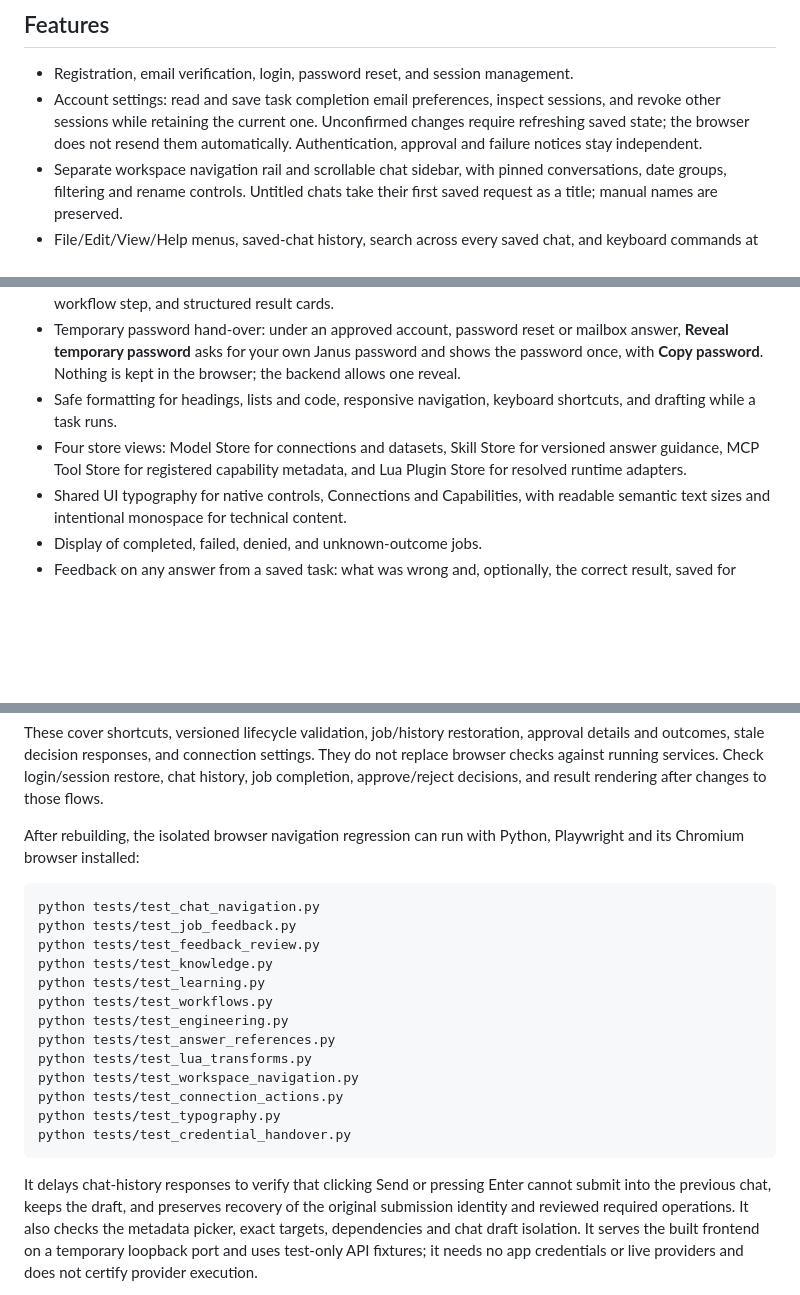
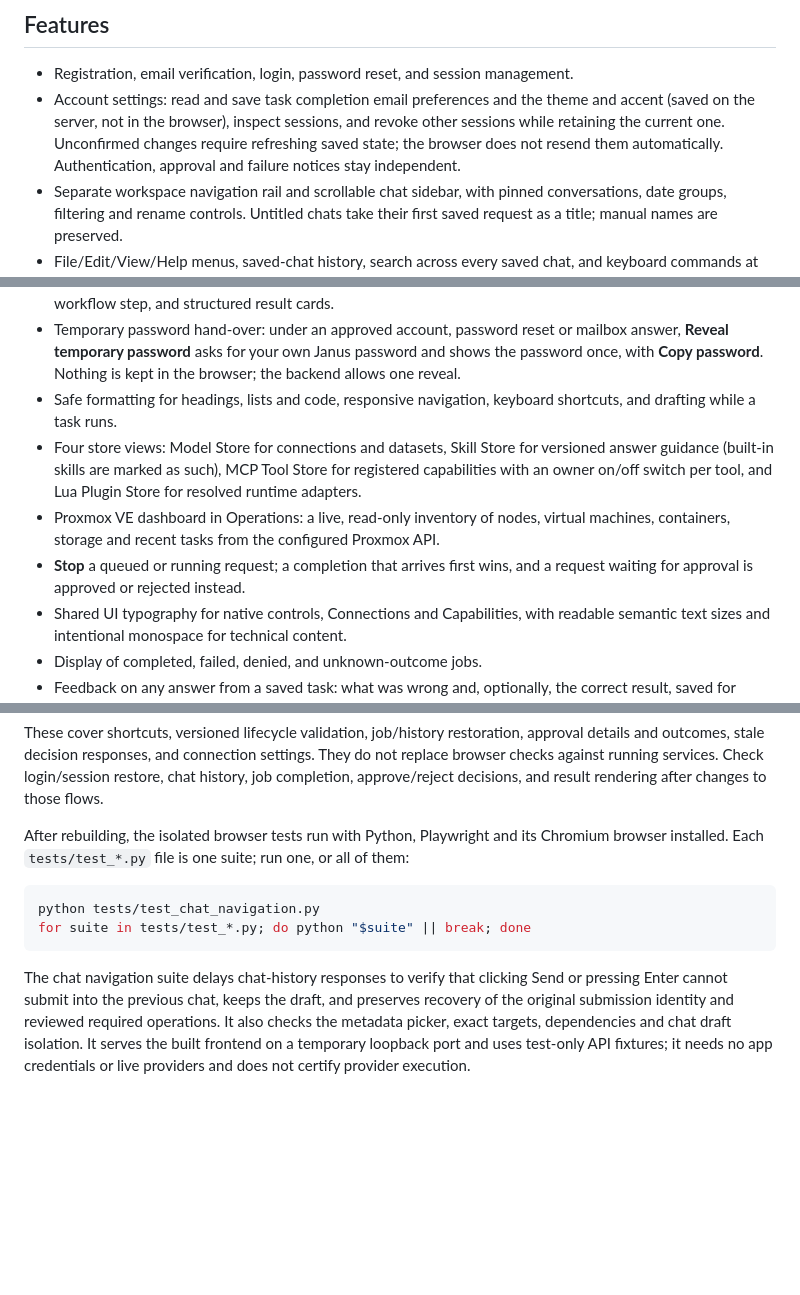
Before and after one commit to Xenosians/agenticFrontend, a Markdown page: README.md, 3 parts joined by grey strips. Rendered like a GitHub page; blank space fills up the shorter version.

Commit message:
Bring the README up to date with the current app
Adds the shipped Proxmox dashboard, Stop for a queued or running
request, the per-tool on/off switch and built-in skill marking in the
stores, and the server-saved theme and accent. PDF/DOCX reference
uploads are supported now, so the old 'not supported yet' line is
replaced, and the plugin boundary says what Phoenix keeps and what this
app does not offer yet.

The browser test list is replaced by a loop over tests/test_*.py, so it
cannot fall behind the suites again. The request-flow animation is shown
here too, loaded from the AI repository, with a link to its roadmap.

````diff
--- a/README.md
+++ b/README.md
@@ -5,7 +5,7 @@ Nim/Karax browser app for the Agentic Developer Hub and ITSM platform. It provid
 ## Features
 
 - Registration, email verification, login, password reset, and session management.
-- Account settings: read and save task completion email preferences, inspect sessions, and revoke other sessions while retaining the current one. Unconfirmed changes require refreshing saved state; the browser does not resend them automatically. Authentication, approval and failure notices stay independent.
+- Account settings: read and save task completion email preferences and the theme and accent (saved on the server, not in the browser), inspect sessions, and revoke other sessions while retaining the current one. Unconfirmed changes require refreshing saved state; the browser does not resend them automatically. Authentication, approval and failure notices stay independent.
 - Separate workspace navigation rail and scrollable chat sidebar, with pinned conversations, date groups, filtering and rename controls. Untitled chats take their first saved request as a title; manual names are preserved.
 - File/Edit/View/Help menus, saved-chat history, search across every saved chat, and keyboard commands at every screen size. Menu actions share the same navigation and permissions as the rest of the app.
 - Live job status and AI progress over authenticated WebSockets, with reconnect recovery and polling fallback.
@@ -14,7 +14,9 @@ Nim/Karax browser app for the Agentic Developer Hub and ITSM platform. It provid
 - Explicit approve/reject decisions bound to the displayed saved action, separate approval for each mutating workflow step, and structured result cards.
 - Temporary password hand-over: under an approved account, password reset or mailbox answer, **Reveal temporary password** asks for your own Janus password and shows the password once, with **Copy password**. Nothing is kept in the browser; the backend allows one reveal.
 - Safe formatting for headings, lists and code, responsive navigation, keyboard shortcuts, and drafting while a task runs.
-- Four store views: Model Store for connections and datasets, Skill Store for versioned answer guidance, MCP Tool Store for registered capability metadata, and Lua Plugin Store for resolved runtime adapters.
+- Four store views: Model Store for connections and datasets, Skill Store for versioned answer guidance (built-in skills are marked as such), MCP Tool Store for registered capabilities with an owner on/off switch per tool, and Lua Plugin Store for resolved runtime adapters.
+- Proxmox VE dashboard in Operations: a live, read-only inventory of nodes, virtual machines, containers, storage and recent tasks from the configured Proxmox API.
+- **Stop** a queued or running request; a completion that arrives first wins, and a request waiting for approval is approved or rejected instead.
 - Shared UI typography for native controls, Connections and Capabilities, with readable semantic text sizes and intentional monospace for technical content.
 - Display of completed, failed, denied, and unknown-outcome jobs.
 - Feedback on any answer from a saved task: what was wrong and, optionally, the correct result, saved for review. A note that was not confirmed is kept and resent under the same identity.
@@ -119,26 +124,16 @@ Sign-out clears the workspace only after Phoenix confirms that the session ended
 
 These cover shortcuts, versioned lifecycle validation, job/history restoration, approval details and outcomes, stale decision responses, and connection settings. They do not replace browser checks against running services. Check login/session restore, chat history, job completion, approve/reject decisions, and result rendering after changes to those flows.
 
-After rebuilding, the isolated browser navigation regression can run with Python,
-Playwright and its Chromium browser installed:
+After rebuilding, the isolated browser tests run with Python, Playwright and its
+Chromium browser installed. Each `tests/test_*.py` file is one suite; run one, or
+all of them:
 
 ```bash
 python tests/test_chat_navigation.py
-python tests/test_job_feedback.py
-python tests/test_feedback_review.py
-python tests/test_knowledge.py
-python tests/test_learning.py
-python tests/test_workflows.py
-python tests/test_engineering.py
-python tests/test_answer_references.py
-python tests/test_lua_transforms.py
-python tests/test_workspace_navigation.py
-python tests/test_connection_actions.py
-python tests/test_typography.py
-python tests/test_credential_handover.py
+for suite in tests/test_*.py; do python "$suite" || break; done
 ```
 
-It delays chat-history responses to verify that clicking Send or pressing Enter
+The chat navigation suite delays chat-history responses to verify that clicking Send or pressing Enter
 cannot submit into the previous chat, keeps the draft, and preserves recovery of
 the original submission identity and reviewed required operations. It also checks
 the metadata picker, exact targets, dependencies and chat draft isolation. It serves the built frontend on a temporary
````
Also changed, not shown: other parts of README.md (+6 -3 lines).
